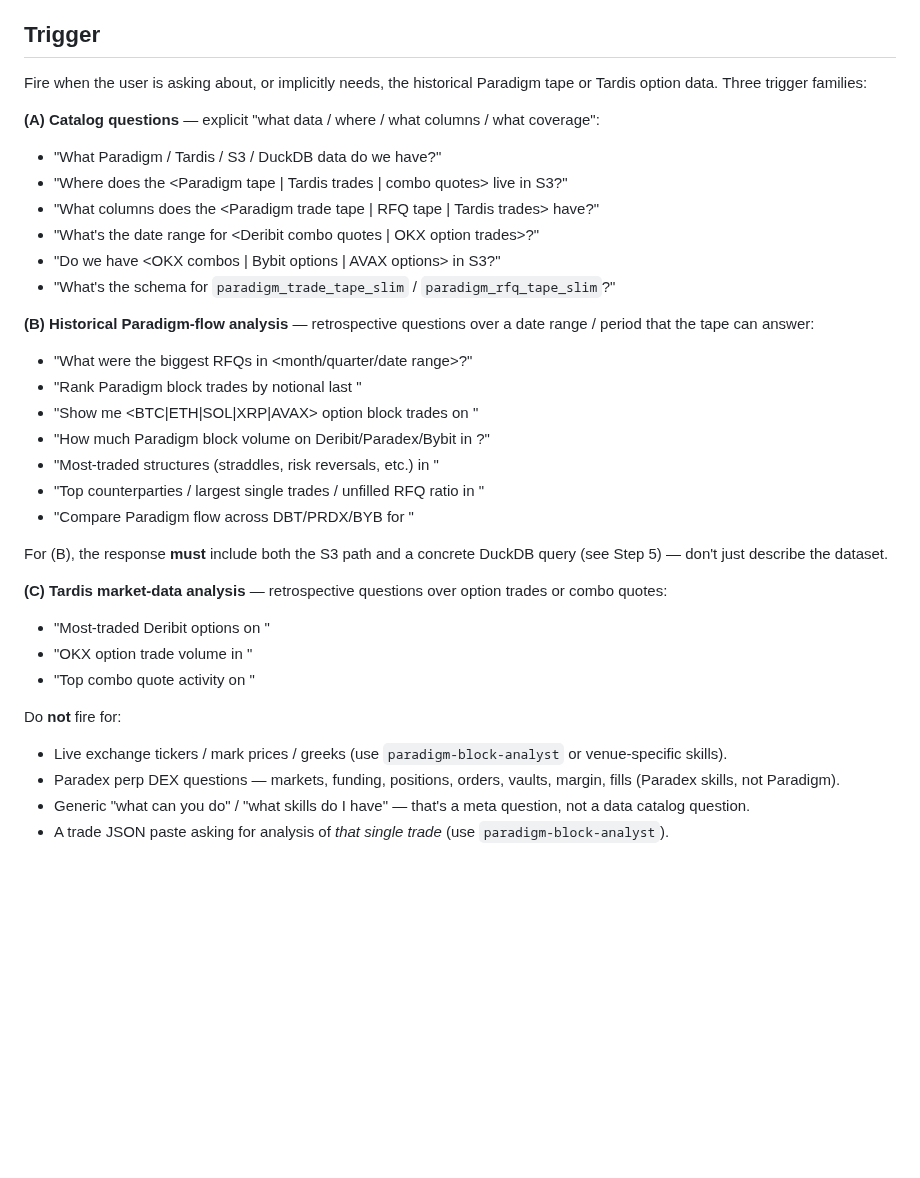
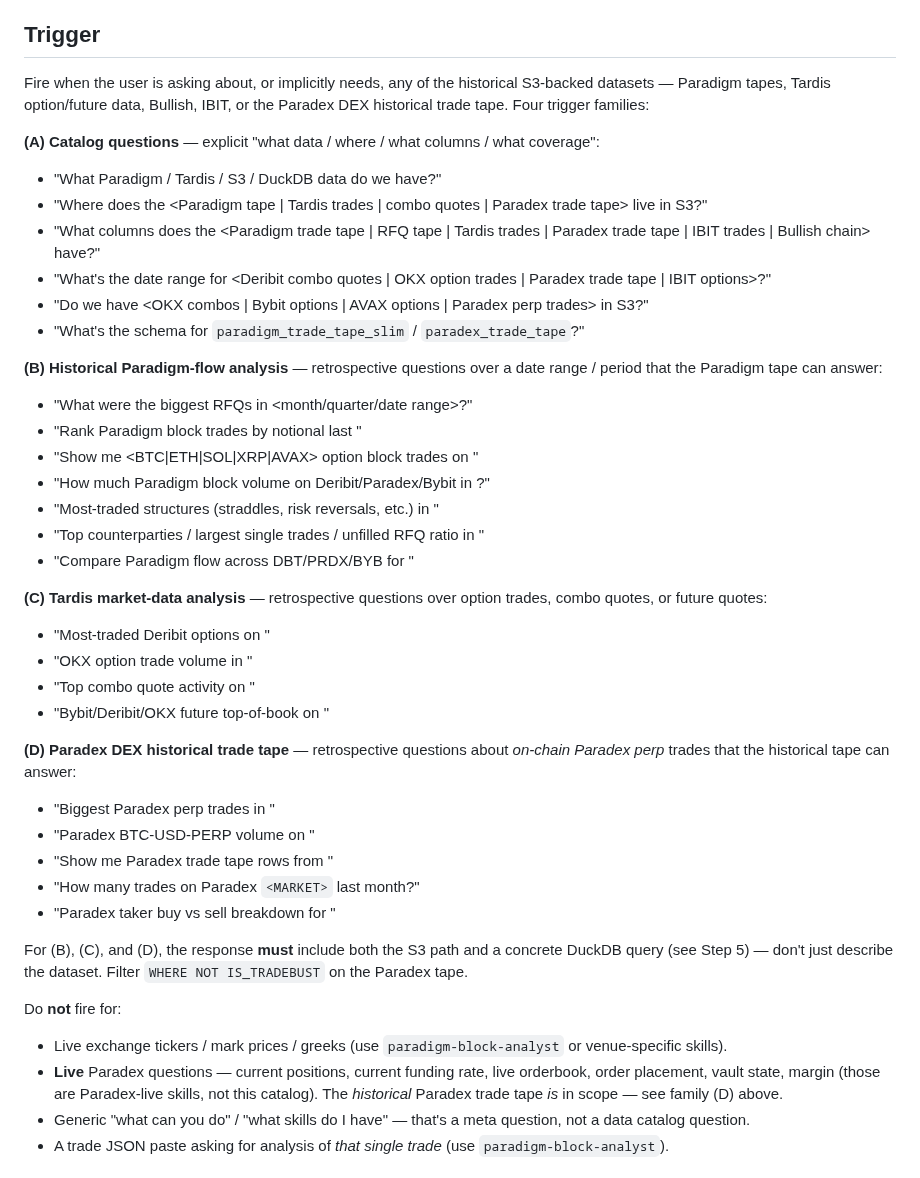
Before and after one commit to tradeparadex/paradex-skills, a Markdown page: skills/data-discovery/SKILL.md, the part around one of its changes. Drawn GitHub-style; blank space fills up the shorter version.

```diff
--- a/skills/data-discovery/SKILL.md
+++ b/skills/data-discovery/SKILL.md
@@ -68,21 +68,27 @@ state of a Paradex account or market, stand down.
 
 ## Trigger
 
-Fire when the user is asking about, or implicitly needs, the historical
-Paradigm tape or Tardis option data. Three trigger families:
+Fire when the user is asking about, or implicitly needs, any of the
+historical S3-backed datasets — Paradigm tapes, Tardis option/future data,
+Bullish, IBIT, or the Paradex DEX historical trade tape. Four trigger
+families:
 
 **(A) Catalog questions** — explicit "what data / where / what columns /
 what coverage":
 
 - "What Paradigm / Tardis / S3 / DuckDB data do we have?"
-- "Where does the <Paradigm tape | Tardis trades | combo quotes> live in S3?"
-- "What columns does the <Paradigm trade tape | RFQ tape | Tardis trades> have?"
-- "What's the date range for <Deribit combo quotes | OKX option trades>?"
-- "Do we have <OKX combos | Bybit options | AVAX options> in S3?"
-- "What's the schema for `paradigm_trade_tape_slim` / `paradigm_rfq_tape_slim`?"
+- "Where does the <Paradigm tape | Tardis trades | combo quotes | Paradex
+  trade tape> live in S3?"
+- "What columns does the <Paradigm trade tape | RFQ tape | Tardis trades
+  | Paradex trade tape | IBIT trades | Bullish chain> have?"
+- "What's the date range for <Deribit combo quotes | OKX option trades |
+  Paradex trade tape | IBIT options>?"
+- "Do we have <OKX combos | Bybit options | AVAX options | Paradex perp
+  trades> in S3?"
+- "What's the schema for `paradigm_trade_tape_slim` / `paradex_trade_tape`?"
 
 **(B) Historical Paradigm-flow analysis** — retrospective questions over
-a date range / period that the tape can answer:
+a date range / period that the Paradigm tape can answer:
 
 - "What were the biggest RFQs in <month/quarter/date range>?"
 - "Rank Paradigm block trades by notional last <period>"
@@ -92,22 +98,35 @@ a date range / period that the tape can answer:
 - "Top counterparties / largest single trades / unfilled RFQ ratio in <period>"
 - "Compare Paradigm flow across DBT/PRDX/BYB for <period>"
 
-For (B), the response **must** include both the S3 path and a concrete
-DuckDB query (see Step 5) — don't just describe the dataset.
-
 **(C) Tardis market-data analysis** — retrospective questions over option
-trades or combo quotes:
+trades, combo quotes, or future quotes:
 
 - "Most-traded Deribit options on <date>"
 - "OKX option trade volume in <period>"
 - "Top combo quote activity on <date>"
+- "Bybit/Deribit/OKX future top-of-book on <date>"
+
+**(D) Paradex DEX historical trade tape** — retrospective questions about
+*on-chain Paradex perp* trades that the historical tape can answer:
+
+- "Biggest Paradex perp trades in <period>"
+- "Paradex BTC-USD-PERP volume on <date>"
+- "Show me Paradex trade tape rows from <date range>"
+- "How many trades on Paradex `<MARKET>` last month?"
+- "Paradex taker buy vs sell breakdown for <period>"
+
+For (B), (C), and (D), the response **must** include both the S3 path
+and a concrete DuckDB query (see Step 5) — don't just describe the
+dataset. Filter `WHERE NOT IS_TRADEBUST` on the Paradex tape.
 
 Do **not** fire for:
 
 - Live exchange tickers / mark prices / greeks (use `paradigm-block-analyst`
   or venue-specific skills).
-- Paradex perp DEX questions — markets, funding, positions, orders, vaults,
-  margin, fills (Paradex skills, not Paradigm).
+- **Live** Paradex questions — current positions, current funding rate,
+  live orderbook, order placement, vault state, margin (those are
+  Paradex-live skills, not this catalog). The *historical* Paradex trade
+  tape *is* in scope — see family (D) above.
 - Generic "what can you do" / "what skills do I have" — that's a meta
   question, not a data catalog question.
 - A trade JSON paste asking for analysis of *that single trade* (use
```
Also changed, not shown: other parts of skills/data-discovery/SKILL.md (+35 -10 lines).
